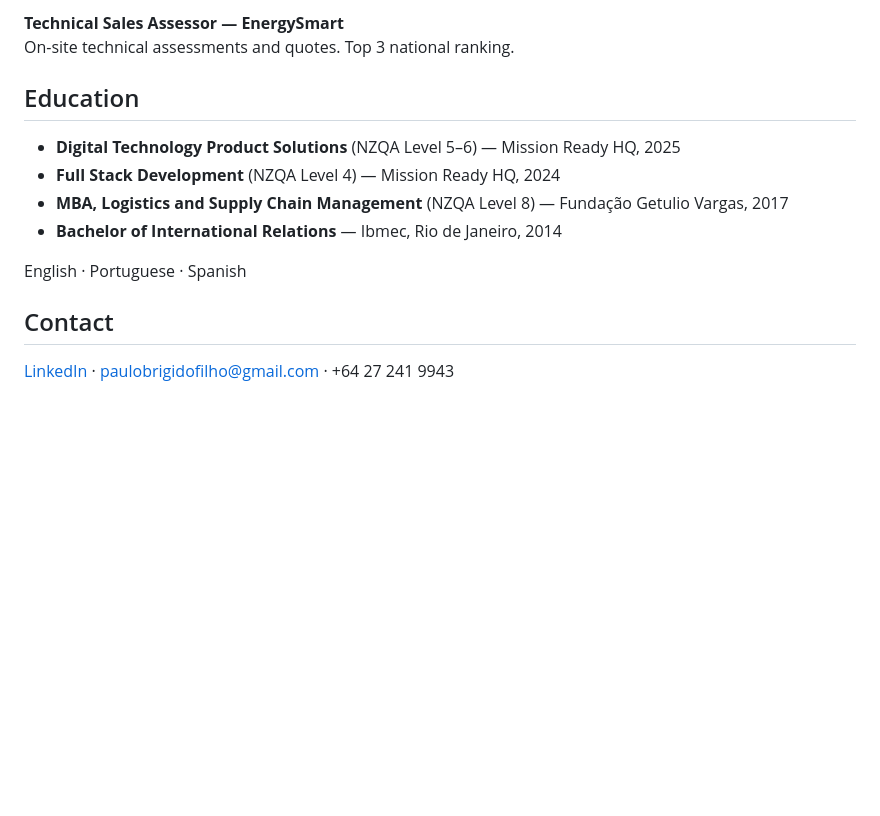
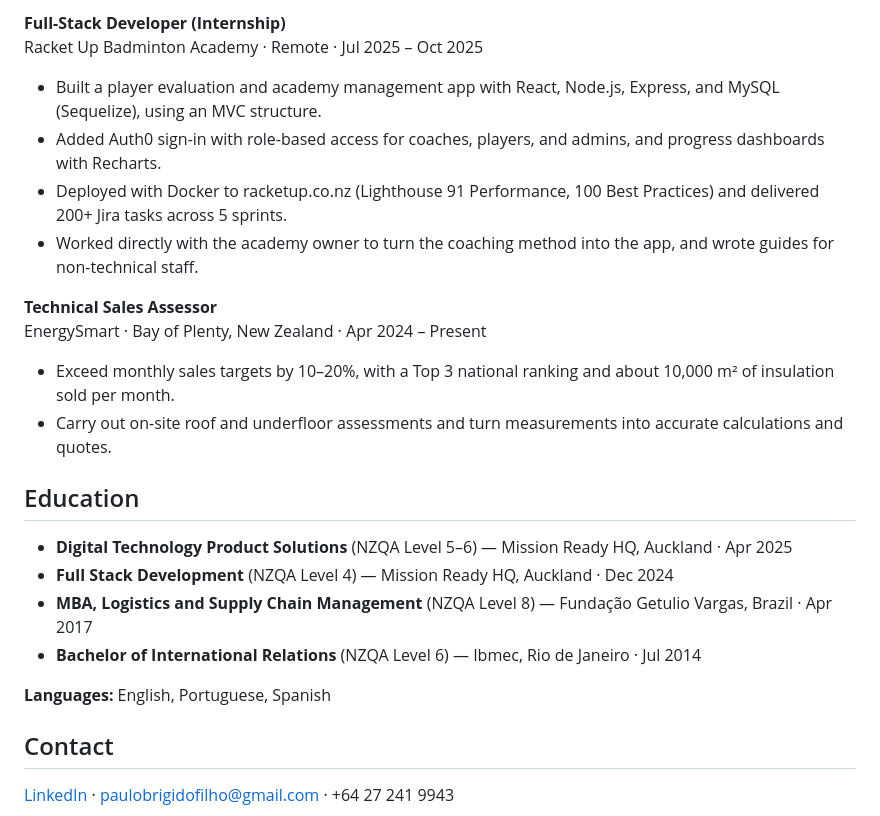
Before and after one commit to paulobrigidofilho/paulobrigidofilho, a Markdown page: README.md, the part around one of its changes. GitHub-like rendering; blank space fills up the shorter version.

```diff
--- a/README.md
+++ b/README.md
@@ -96,15 +105,26 @@ Academy platform shipped to [racketup.co.nz](https://racketup.co.nz).
 
-**Technical Sales Assessor — EnergySmart**
-On-site technical assessments and quotes. Top 3 national ranking.
+**Full-Stack Developer (Internship)**
+Racket Up Badminton Academy · Remote · Jul 2025 – Oct 2025
+
+- Built a player evaluation and academy management app with React, Node.js, Express, and MySQL (Sequelize), using an MVC structure.
+- Added Auth0 sign-in with role-based access for coaches, players, and admins, and progress dashboards with Recharts.
+- Deployed with Docker to racketup.co.nz (Lighthouse 91 Performance, 100 Best Practices) and delivered 200+ Jira tasks across 5 sprints.
+- Worked directly with the academy owner to turn the coaching method into the app, and wrote guides for non-technical staff.
+
+**Technical Sales Assessor**
+EnergySmart · Bay of Plenty, New Zealand · Apr 2024 – Present
+
+- Exceed monthly sales targets by 10–20%, with a Top 3 national ranking and about 10,000 m² of insulation sold per month.
+- Carry out on-site roof and underfloor assessments and turn measurements into accurate calculations and quotes.
 
 ## Education
 
-- **Digital Technology Product Solutions** (NZQA Level 5–6) — Mission Ready HQ, 2025
-- **Full Stack Development** (NZQA Level 4) — Mission Ready HQ, 2024
-- **MBA, Logistics and Supply Chain Management** (NZQA Level 8) — Fundação Getulio Vargas, 2017
-- **Bachelor of International Relations** — Ibmec, Rio de Janeiro, 2014
+- **Digital Technology Product Solutions** (NZQA Level 5–6) — Mission Ready HQ, Auckland · Apr 2025
+- **Full Stack Development** (NZQA Level 4) — Mission Ready HQ, Auckland · Dec 2024
+- **MBA, Logistics and Supply Chain Management** (NZQA Level 8) — Fundação Getulio Vargas, Brazil · Apr 2017
+- **Bachelor of International Relations** (NZQA Level 6) — Ibmec, Rio de Janeiro · Jul 2014
 
-English · Portuguese · Spanish
+**Languages:** English, Portuguese, Spanish
 
 ## Contact
 
```
Also changed, not shown: other parts of README.md (+34 -25 lines), assets/mira.png.
